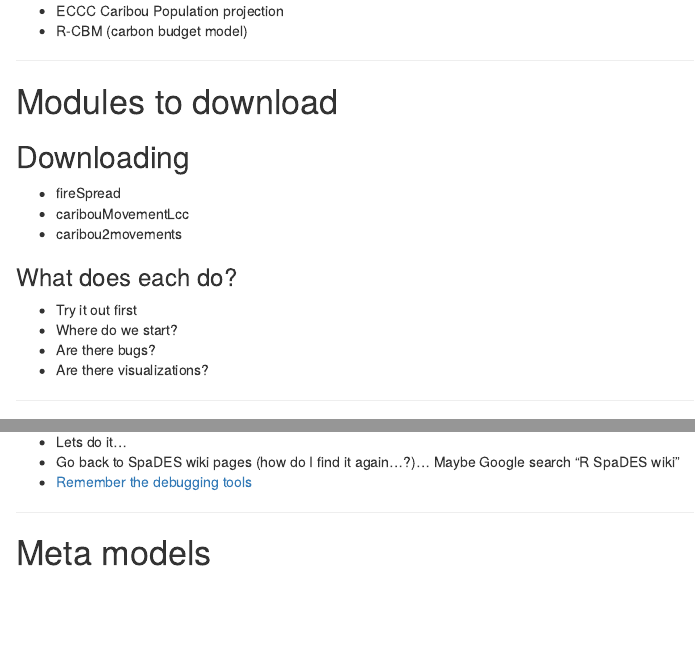
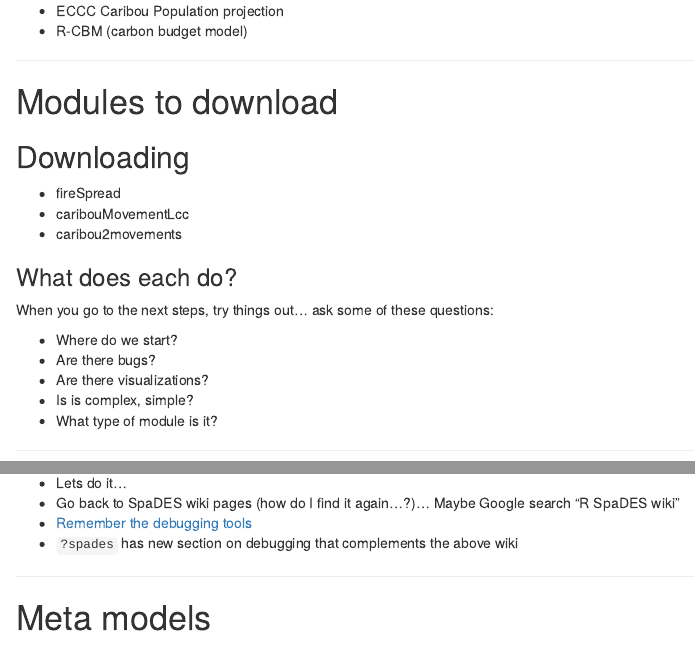
Before and after one commit to PredictiveEcology/SpaDES.Workshops, an R Markdown document (vignettes/Existing-modules.Rmd): the page in a window 1100 px wide, from 800 px down, and a second part further down, joined at a grey line. Rendered offline with R 4.5, knitr and Pandoc, with nearby package versions; code that draws random numbers runs with fixed seeds of ours.

Commit message:
a bit cleaner on Existing-Modules

```diff
--- a/vignettes/Existing-modules.Rmd
+++ b/vignettes/Existing-modules.Rmd
@@ -56,10 +56,13 @@ These are all simple, "toy" modules so far
 
 ### What does each do?
 
-- Try it out first
+When you go to the next steps, try things out... ask some of these questions:
+
 - Where do we start?
 - Are there bugs?
 - Are there visualizations?
+- Is is complex, simple?
+- What type of module is it?
 
 
 *****
@@ -117,6 +120,7 @@ file.edit(file.path(tmpdir, "wolfAlps", "wolfAlps.Rmd"))
 - Lets do it...
 - Go back to SpaDES wiki pages (how do I find it again...?)... Maybe Google search "R SpaDES wiki"
 - [Remember the debugging tools](https://github.com/PredictiveEcology/SpaDES/wiki/Debugging)
+- `?spades` has new section on debugging that complements the above wiki
 
 
 
```
Also changed, not shown: docs/cache/gallery/a1861171c2f3dc29285c01007b45763d.rda (added), vignettes/Existing-modules.Rmd (5 more changed lines), 2 other files.
